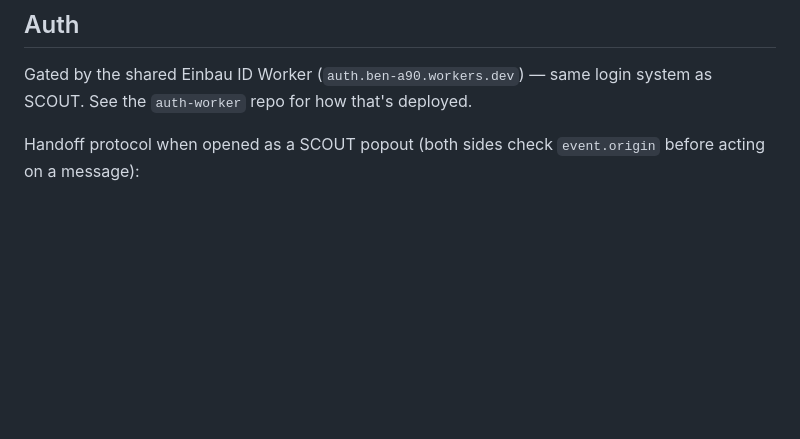
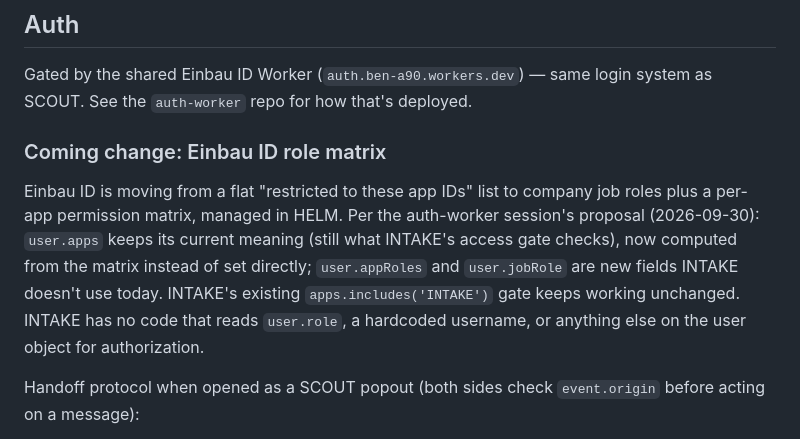
Before and after one commit to Lambwright/scout-intake, a Markdown page: README.md, the part around the change. Drawn GitHub-style; blank space fills up the shorter version.

Commit message:
Note the coming Einbau ID role-matrix change
Docs only, per auth-worker session's request — no code changes.

Co-Authored-By: Claude Sonnet 5 <noreply@anthropic.com>

```diff
--- a/README.md
+++ b/README.md
@@ -15,6 +15,17 @@ Works two ways:
 
 Gated by the shared Einbau ID Worker (`auth.ben-a90.workers.dev`) — same login
 system as SCOUT. See the `auth-worker` repo for how that's deployed.
+
+### Coming change: Einbau ID role matrix
+
+Einbau ID is moving from a flat "restricted to these app IDs" list to company
+job roles plus a per-app permission matrix, managed in HELM. Per the
+auth-worker session's proposal (2026-09-30): `user.apps` keeps its current
+meaning (still what INTAKE's access gate checks), now computed from the
+matrix instead of set directly; `user.appRoles` and `user.jobRole` are new
+fields INTAKE doesn't use today. INTAKE's existing `apps.includes('INTAKE')`
+gate keeps working unchanged. INTAKE has no code that reads `user.role`, a
+hardcoded username, or anything else on the user object for authorization.
 
 Handoff protocol when opened as a SCOUT popout (both sides check
 `event.origin` before acting on a message):
```
